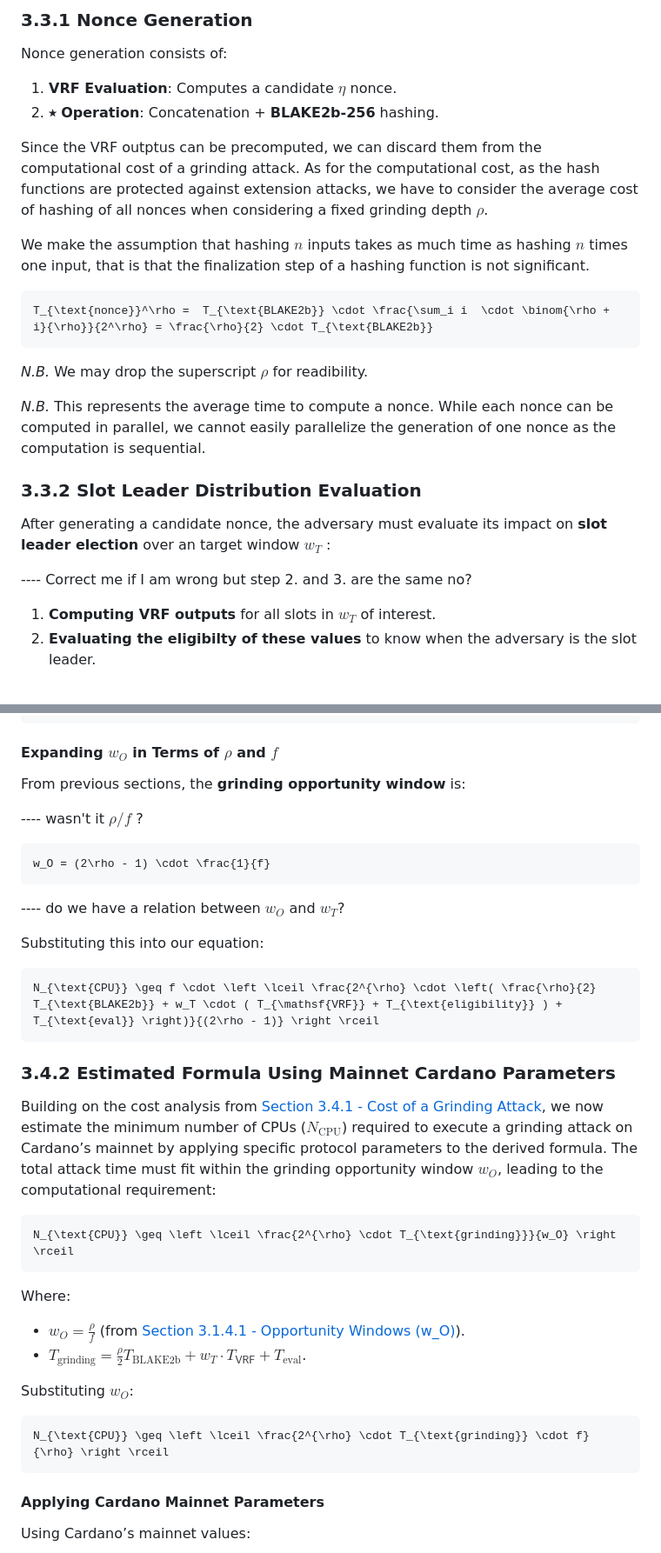
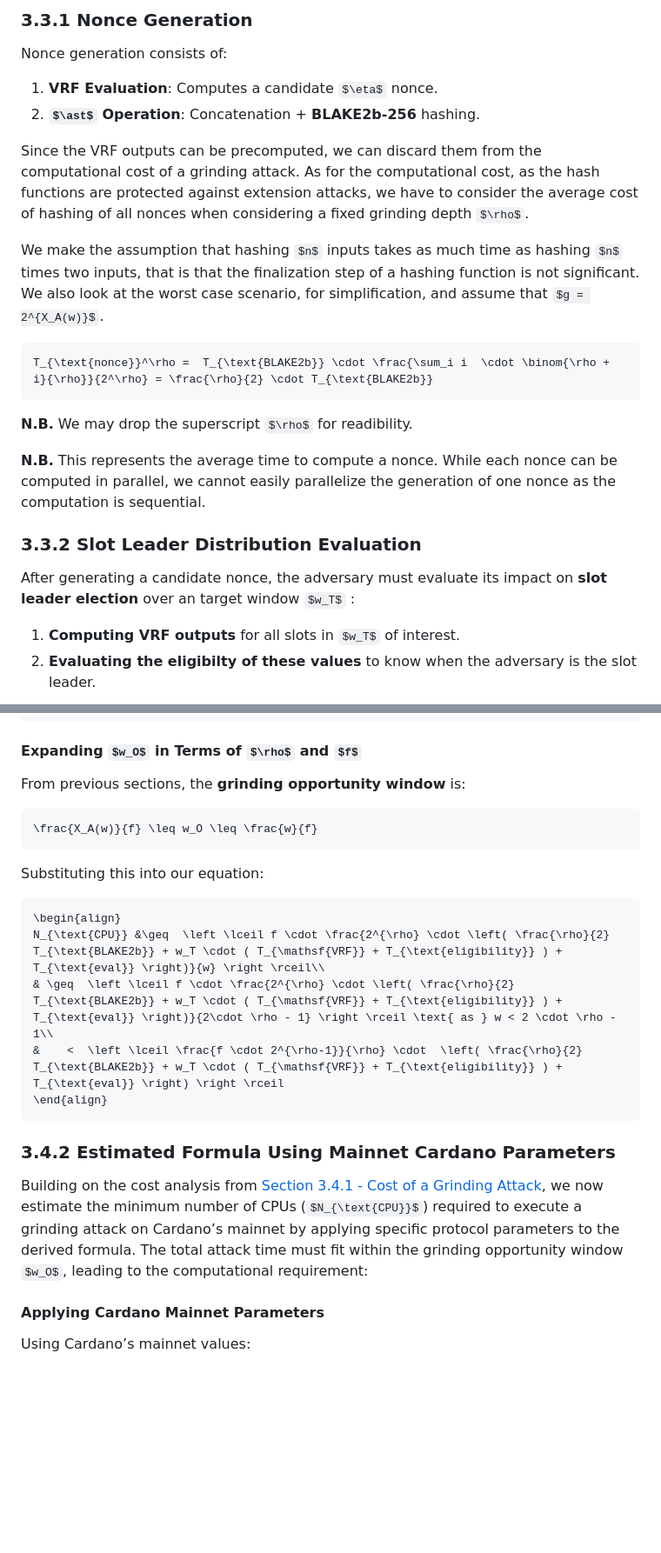
Before and after one commit to input-output-hk/ouroboros-phalanx-protocol, a Markdown page: CPS/Readme.md, 2 parts joined by grey strips. Shown: that part at 87% size. Drawn GitHub-style; some formulas as TeX source; blank space fills up the shorter version.

````diff
--- a/CPS/Readme.md
+++ b/CPS/Readme.md
@@ -889,24 +892,22 @@ Let's analyze each of these steps.
 Nonce generation consists of:
 
 1. **VRF Evaluation**: Computes a candidate $\eta$ nonce.
-2. **⭒ Operation**: Concatenation + **BLAKE2b-256** hashing.
+2. **$\ast$ Operation**: Concatenation + **BLAKE2b-256** hashing.
 
-Since the VRF outptus can be precomputed, we can discard them from the computational cost of a grinding attack. As for the computational cost, as the hash functions are protected against extension attacks, we have to consider the average cost of hashing of all nonces when considering a fixed grinding depth $\rho$.
+Since the VRF outputs can be precomputed, we can discard them from the computational cost of a grinding attack. As for the computational cost, as the hash functions are protected against extension attacks, we have to consider the average cost of hashing of all nonces when considering a fixed grinding depth $\rho$.
 
-We make the assumption that hashing $n$ inputs takes as much time as hashing $n$ times one input, that is that the finalization step of a hashing function is not significant.
+We make the assumption that hashing $n$ inputs takes as much time as hashing $n$ times two inputs, that is that the finalization step of a hashing function is not significant. We also look at the worst case scenario, for simplification, and assume that $g = 2^{X_A(w)}$.
 
 ```math
 T_{\text{nonce}}^\rho =  T_{\text{BLAKE2b}} \cdot \frac{\sum_i i  \cdot \binom{\rho + i}{\rho}}{2^\rho} = \frac{\rho}{2} \cdot T_{\text{BLAKE2b}}
 ```
-_N.B._ We may drop the superscript $\rho$ for readibility.
+**N.B.** We may drop the superscript $\rho$ for readibility.
 
-_N.B._ This represents the average time to compute a nonce. While each nonce can be computed in parallel, we cannot easily parallelize the generation of one nonce as the computation is sequential.
+**N.B.** This represents the average time to compute a nonce. While each nonce can be computed in parallel, we cannot easily parallelize the generation of one nonce as the computation is sequential.
 
 ### 3.3.2 Slot Leader Distribution Evaluation
 
 After generating a candidate nonce, the adversary must evaluate its impact on **slot leader election** over an target window $w_T$ :
-
----- Correct me if I am wrong but step 2. and 3. are the same no?
 
 1. **Computing VRF outputs** for all slots in $w_T$ of interest.
 2. **Evaluating the eligibilty of these values** to know when the adversary is the slot leader.
@@ -1032,37 +1031,23 @@ N_{\text{CPU}} \geq \left \lceil \frac{2^{\rho} \cdot \left( \frac{\rho}{2} T_{\
 #### Expanding $w_O$ in Terms of $\rho$ and $f$
 From previous sections, the **grinding opportunity window** is:
 
----- wasn't it $\rho / f$ ?
-
 ```math
-w_O = (2\rho - 1) \cdot \frac{1}{f}
+\frac{X_A(w)}{f} \leq w_O \leq \frac{w}{f}
 ```
-
----- do we have a relation between $w_O$ and $w_T$?
 
 Substituting this into our equation:
 
 ```math
-N_{\text{CPU}} \geq f \cdot \left \lceil \frac{2^{\rho} \cdot \left( \frac{\rho}{2} T_{\text{BLAKE2b}} + w_T \cdot ( T_{\mathsf{VRF}} + T_{\text{eligibility}} ) + T_{\text{eval}} \right)}{(2\rho - 1)} \right \rceil
+\begin{align}
+N_{\text{CPU}} &\geq  \left \lceil f \cdot \frac{2^{\rho} \cdot \left( \frac{\rho}{2} T_{\text{BLAKE2b}} + w_T \cdot ( T_{\mathsf{VRF}} + T_{\text{eligibility}} ) + T_{\text{eval}} \right)}{w} \right \rceil\\
+& \geq  \left \lceil f \cdot \frac{2^{\rho} \cdot \left( \frac{\rho}{2} T_{\text{BLAKE2b}} + w_T \cdot ( T_{\mathsf{VRF}} + T_{\text{eligibility}} ) + T_{\text{eval}} \right)}{2\cdot \rho - 1} \right \rceil \text{ as } w < 2 \cdot \rho - 1\\
+&    <  \left \lceil \frac{f \cdot 2^{\rho-1}}{\rho} \cdot  \left( \frac{\rho}{2} T_{\text{BLAKE2b}} + w_T \cdot ( T_{\mathsf{VRF}} + T_{\text{eligibility}} ) + T_{\text{eval}} \right) \right \rceil
+\end{align}
 ```
 
 ### 3.4.2 Estimated Formula Using Mainnet Cardano Parameters
 
 Building on the cost analysis from [Section 3.4.1 - Cost of a Grinding Attack](#34-cost-of-a-grinding-attack), we now estimate the minimum number of CPUs ($N_{\text{CPU}}$) required to execute a grinding attack on Cardano’s mainnet by applying specific protocol parameters to the derived formula. The total attack time must fit within the grinding opportunity window $w_O$, leading to the computational requirement:
-
-```math
-N_{\text{CPU}} \geq \left \lceil \frac{2^{\rho} \cdot T_{\text{grinding}}}{w_O} \right \rceil
-```
-
-Where:
-- $w_O = \frac{\rho}{f}$ (from [Section 3.1.4.1 - Opportunity Windows \(w_O\)](#3141-opportunity-windows-w_o)).
-- $T_{\text{grinding}} = \frac{\rho}{2} T_{\text{BLAKE2b}} + w_T \cdot T_{\mathsf{VRF}} + T_{\text{eval}}$.
-
-Substituting $w_O$:
-
-```math
-N_{\text{CPU}} \geq \left \lceil \frac{2^{\rho} \cdot T_{\text{grinding}} \cdot f}{\rho} \right \rceil
-```
 
 #### Applying Cardano Mainnet Parameters
 Using Cardano’s mainnet values:
````
Also changed, not shown: other parts of CPS/Readme.md (+37 -33 lines).
